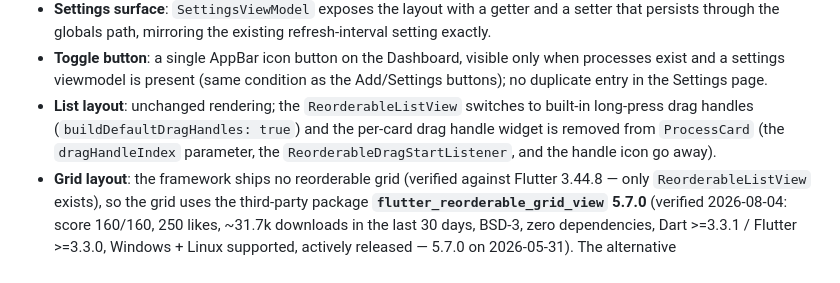
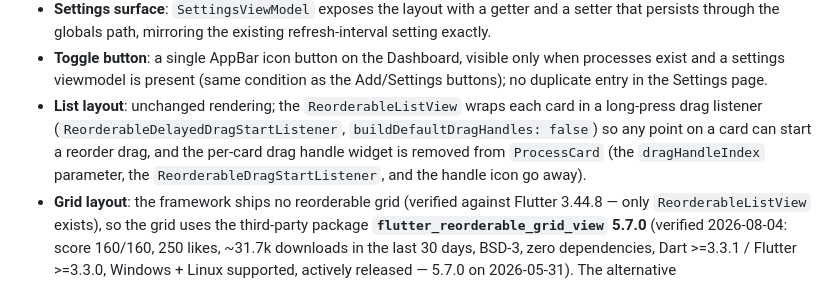
Before and after one commit to huarkiou/TrayForge, a Markdown page: .scratch/dashboard-layouts/spec.md, the part around the change. Rendered like a GitHub page.

Commit message:
docs: record #4 review findings, correct stale spec.md list-layout paragraph

```diff
--- a/.scratch/dashboard-layouts/spec.md
+++ b/.scratch/dashboard-layouts/spec.md
@@ -84,11 +84,13 @@ handle is removed from the List layout.
   only when processes exist and a settings viewmodel is present (same
   condition as the Add/Settings buttons); no duplicate entry in the
   Settings page.
-- **List layout**: unchanged rendering; the `ReorderableListView` switches
-  to built-in long-press drag handles (`buildDefaultDragHandles: true`) and
-  the per-card drag handle widget is removed from `ProcessCard` (the
-  `dragHandleIndex` parameter, the `ReorderableDragStartListener`, and the
-  handle icon go away).
+- **List layout**: unchanged rendering; the `ReorderableListView` wraps
+  each card in a long-press drag listener
+  (`ReorderableDelayedDragStartListener`, `buildDefaultDragHandles: false`)
+  so any point on a card can start a reorder drag, and the per-card drag
+  handle widget is removed from `ProcessCard` (the `dragHandleIndex`
+  parameter, the `ReorderableDragStartListener`, and the handle icon go
+  away).
 - **Grid layout**: the framework ships no reorderable grid (verified
   against Flutter 3.44.8 — only `ReorderableListView` exists), so the grid
   uses the third-party package **`flutter_reorderable_grid_view` 5.7.0**
```
Also changed, not shown: 1 other file.
